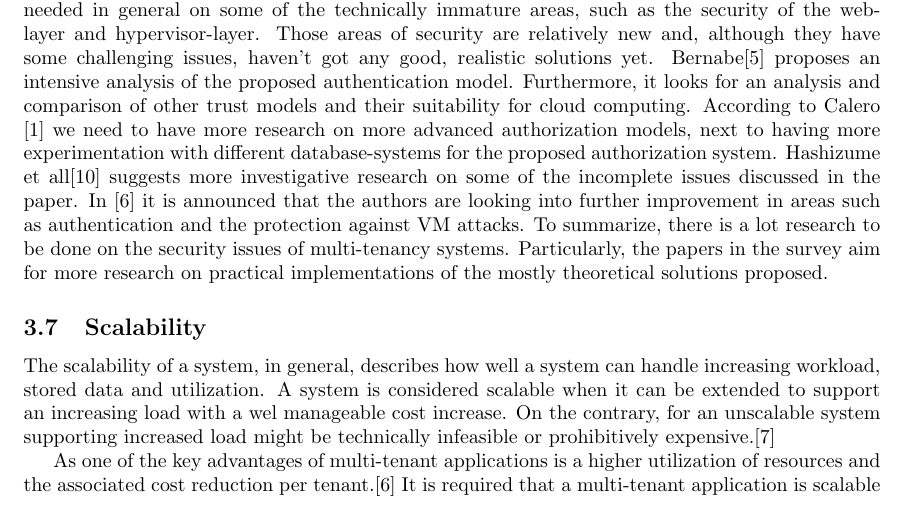
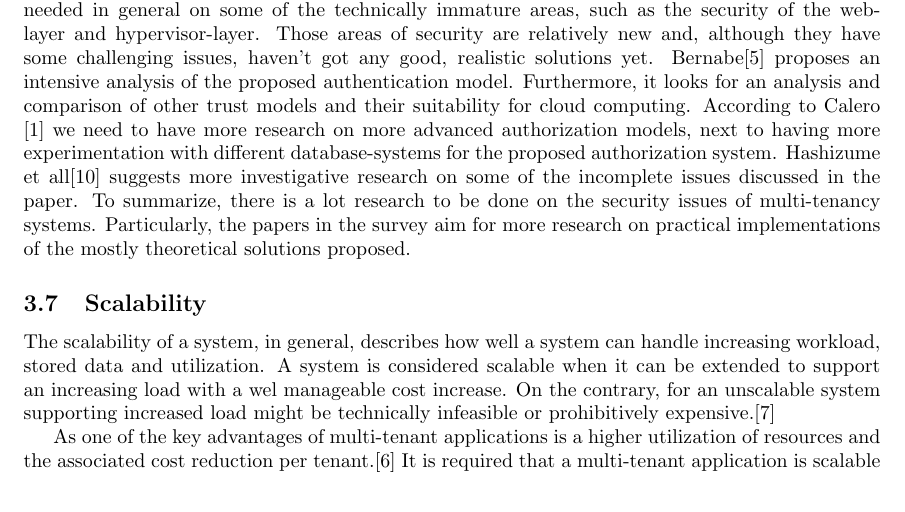
Before and after one commit to hermanbanken/TI3700, a LaTeX paper (paper.tex, which reads security.tex): part of page 7 of 16, cut so that both start at the same text. Compiled offline with pdfLaTeX.

Commit message:
Fixed some legacy text

```diff
--- a/security.tex
+++ b/security.tex
@@ -62,5 +62,5 @@ Like all the stacked layers of software, integrity of the OS is a major concern.
 
 
 \subsection{Future Work on Security}
-As mentioned in previous sections the security aspect of Multi-Tenancy is relatively new. The survey of the literature regarding security, revealed the following recommendations for prospective researchers to look in to. \cite{Moreno2011Security} suggests research to be done on implementation specific security risks. In particular they suggest more research on methods on how to stop non-trusted threads without affecting the platform safely. Furthermore the paper proposes more research on mechanisms that allow resource sharing policies to be properly implemented. More research by Takahashi\cite{Takahashi2012Security} is needed in general on some of the technically immature areas, such as the security of the web-layer and hypervisor-layer. Those areas of security are relatively new and, although they have some challenging issues, haven't got any good, realistic solutions yet. Bernabe\cite{Bernabe2012Auth} proposes an intensive analysis of the proposed authentication model. Furthermore, it looks for an analysis and comparison of other trust models and their suitability for cloud computing. According to Calero \cite{Calero2010Auth} we need to have more research on more advanced authorization models, next to having more experimentation with different database-systems for the proposed authorization system. Hashizume et all\cite{Hashizume2013Security} suggests more investigative research on some of the incomplete issues discussed in the paper. In [6] it is announced that the authors are looking into further improvement in areas such as authentication and the protection against VM attacks. To summarize, there is a lot research to be done on the security issues of multi-tenancy systems. Particularly, the papers in the survey aim for more research on practical implementations of the mostly theoretical solutions proposed.
+As mentioned in previous sections the security aspect of Multi-Tenancy is relatively new. The survey of the literature regarding security, revealed the following recommendations for prospective researchers to look in to. \cite{Moreno2011Security} suggests research to be done on implementation specific security risks. In particular they suggest more research on methods on how to stop non-trusted threads without affecting the platform safely. Furthermore the paper proposes more research on mechanisms that allow resource sharing policies to be properly implemented. More research by Takahashi\cite{Takahashi2012Security} is needed in general on some of the technically immature areas, such as the security of the web-layer and hypervisor-layer. Those areas of security are relatively new and, although they have some challenging issues, haven't got any good, realistic solutions yet. Bernabe\cite{Bernabe2012Auth} proposes an intensive analysis of the proposed authentication model. Furthermore, it looks for an analysis and comparison of other trust models and their suitability for cloud computing. According to Calero \cite{Calero2010Auth} we need to have more research on more advanced authorization models, next to having more experimentation with different database-systems for the proposed authorization system. Hashizume et all\cite{Hashizume2013Security} suggests more investigative research on some of the incomplete issues discussed in the paper. To summarize, there is a lot research to be done on the security issues of multi-tenancy systems. Particularly, the papers in the survey aim for more research on practical implementations of the mostly theoretical solutions proposed.
 % future work of 3 papers missing.
```
